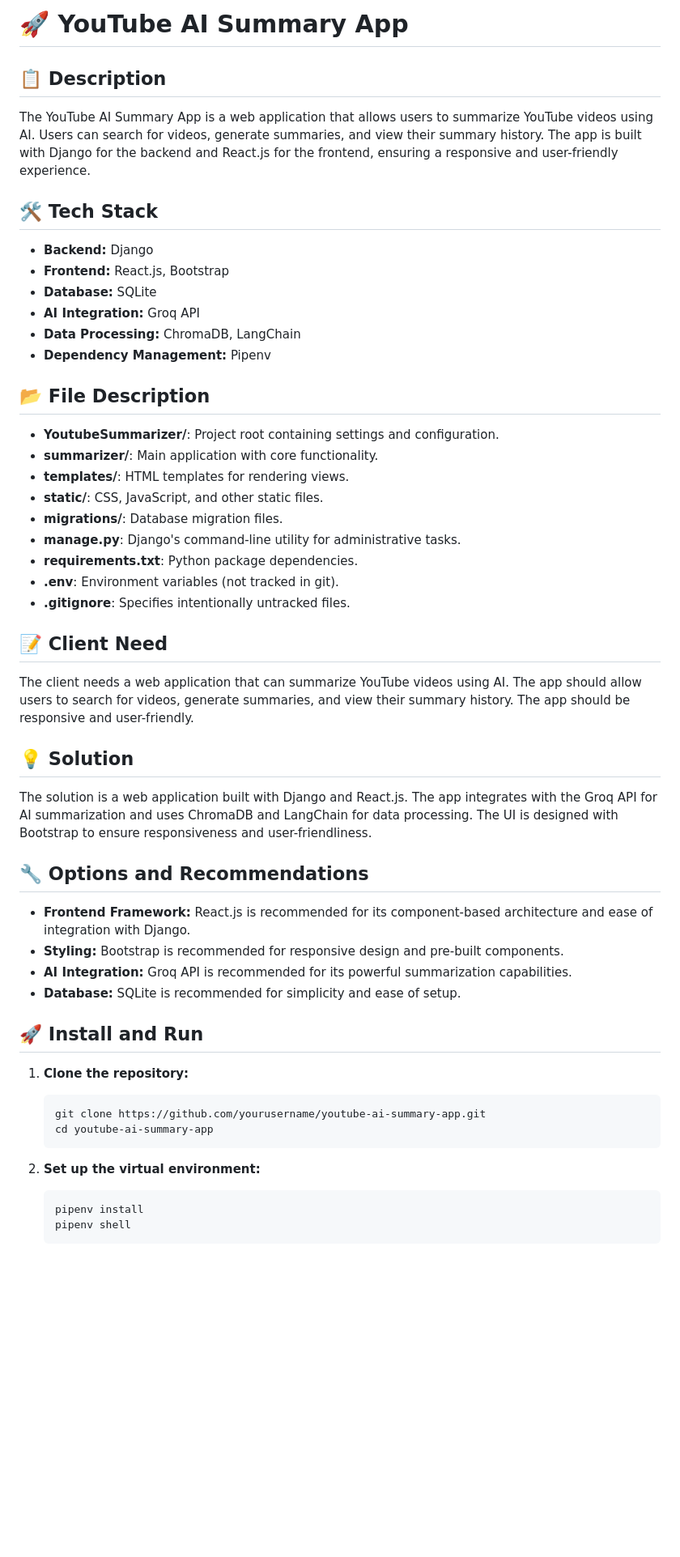
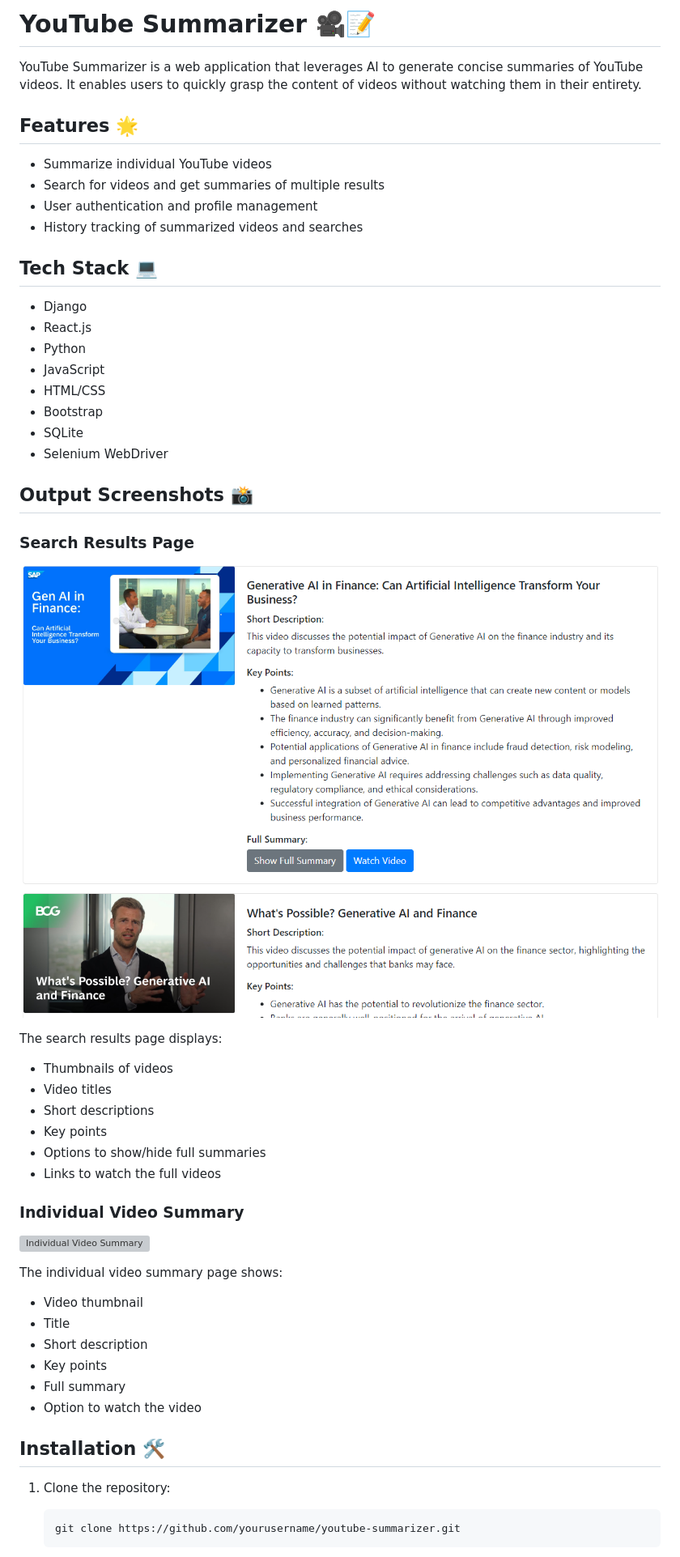
Before and after one commit to Ali-ML-expert/youtube-summarizer, a Markdown page: README.md, the part around the change printed below. Shown: that part at 81% size. GitHub-like rendering; pictures changed too: screenshots/search_results.png (added); blank space fills up the shorter version; grey boxes are pictures that could not be loaded.

````diff
--- a/README.md
+++ b/README.md
@@ -1,58 +1,58 @@
-# 🚀 YouTube AI Summary App
+# YouTube Summarizer 🎥📝
 
-## 📋 Description
+YouTube Summarizer is a web application that leverages AI to generate concise summaries of YouTube videos. It enables users to quickly grasp the content of videos without watching them in their entirety.
 
-The YouTube AI Summary App is a web application that allows users to summarize YouTube videos using AI. Users can search for videos, generate summaries, and view their summary history. The app is built with Django for the backend and React.js for the frontend, ensuring a responsive and user-friendly experience.
+## Features 🌟
 
-## 🛠️ Tech Stack
+- Summarize individual YouTube videos
+- Search for videos and get summaries of multiple results
+- User authentication and profile management
+- History tracking of summarized videos and searches
 
-- **Backend:** Django
-- **Frontend:** React.js, Bootstrap
-- **Database:** SQLite
-- **AI Integration:** Groq API
-- **Data Processing:** ChromaDB, LangChain
-- **Dependency Management:** Pipenv
+## Tech Stack 💻
 
-## 📂 File Description
+- Django
+- React.js
+- Python
+- JavaScript
+- HTML/CSS
+- Bootstrap
+- SQLite
+- Selenium WebDriver
 
-- **YoutubeSummarizer/**: Project root containing settings and configuration.
-- **summarizer/**: Main application with core functionality.
-- **templates/**: HTML templates for rendering views.
-- **static/**: CSS, JavaScript, and other static files.
-- **migrations/**: Database migration files.
-- **manage.py**: Django's command-line utility for administrative tasks.
-- **requirements.txt**: Python package dependencies.
-- **.env**: Environment variables (not tracked in git).
-- **.gitignore**: Specifies intentionally untracked files.
+## Output Screenshots 📸
 
-## 📝 Client Need
+### Search Results Page
 
-The client needs a web application that can summarize YouTube videos using AI. The app should allow users to search for videos, generate summaries, and view their summary history. The app should be responsive and user-friendly.
+![Search Results Page](screenshots/search_results.png)
 
-## 💡 Solution
+The search results page displays:
 
-The solution is a web application built with Django and React.js. The app integrates with the Groq API for AI summarization and uses ChromaDB and LangChain for data processing. The UI is designed with Bootstrap to ensure responsiveness and user-friendliness.
+- Thumbnails of videos
+- Video titles
+- Short descriptions
+- Key points
+- Options to show/hide full summaries
+- Links to watch the full videos
 
-## 🔧 Options and Recommendations
+### Individual Video Summary
 
-- **Frontend Framework:** React.js is recommended for its component-based architecture and ease of integration with Django.
-- **Styling:** Bootstrap is recommended for responsive design and pre-built components.
-- **AI Integration:** Groq API is recommended for its powerful summarization capabilities.
-- **Database:** SQLite is recommended for simplicity and ease of setup.
+![Individual Video Summary](screenshots/individual_summary.png)
 
-## 🚀 Install and Run
+The individual video summary page shows:
 
-1. **Clone the repository:**
+- Video thumbnail
+- Title
+- Short description
+- Key points
+- Full summary
+- Option to watch the video
 
-    ```bash
-    git clone https://github.com/yourusername/youtube-ai-summary-app.git
-    cd youtube-ai-summary-app
-    ```
+## Installation 🛠️
 
-2. **Set up the virtual environment:**
+1. Clone the repository:
 
-    ```bash
-    pipenv install
-    pipenv shell
-    ```
+   ```bash
+   git clone https://github.com/yourusername/youtube-summarizer.git
+   ```
 
````
Also changed, not shown: other parts of README.md (+60 -34 lines), screenshots/recent_searches.png (added), screenshots/recent_summaries.png (added), screenshots/video_summarization.png (added), 10 other files.
